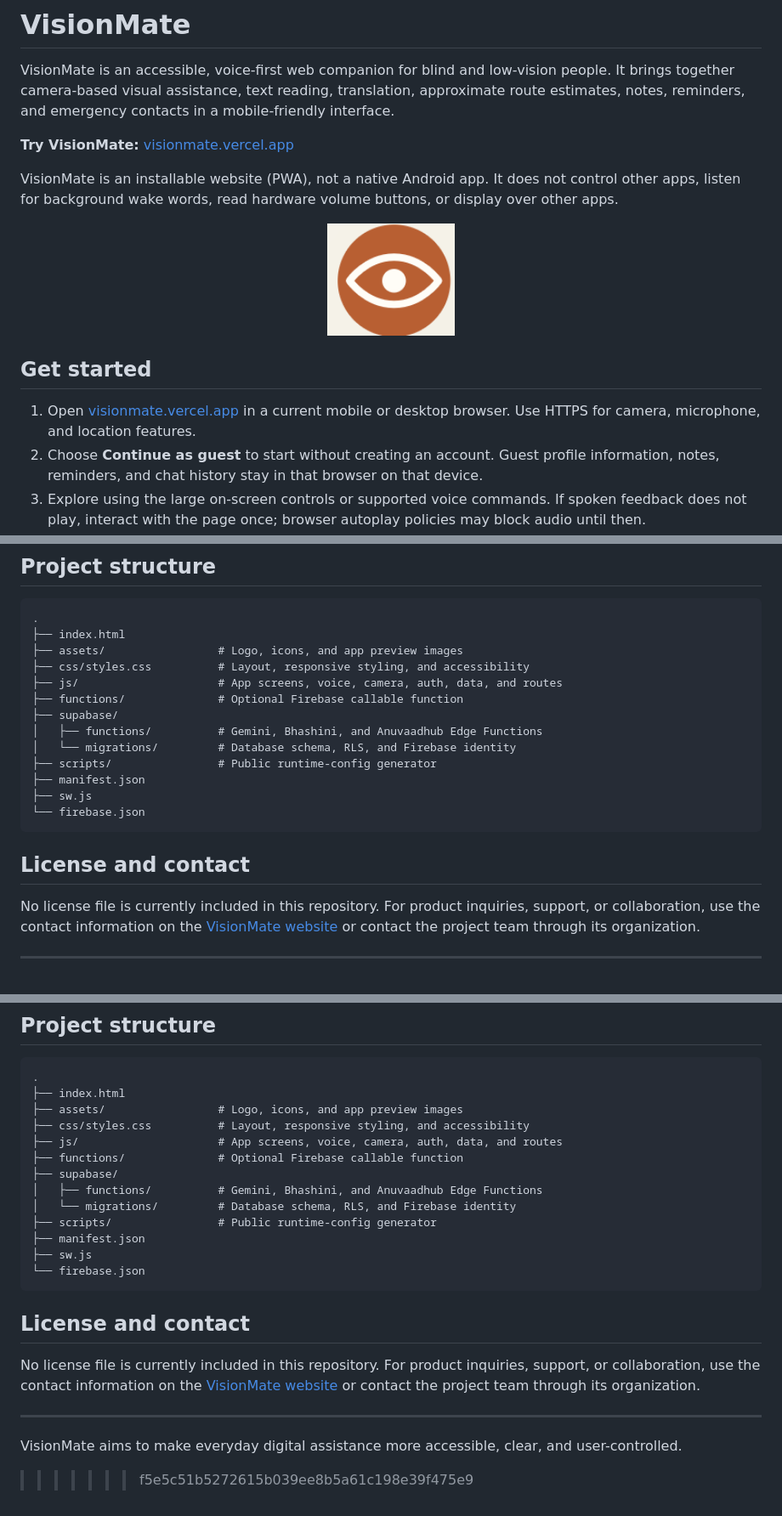
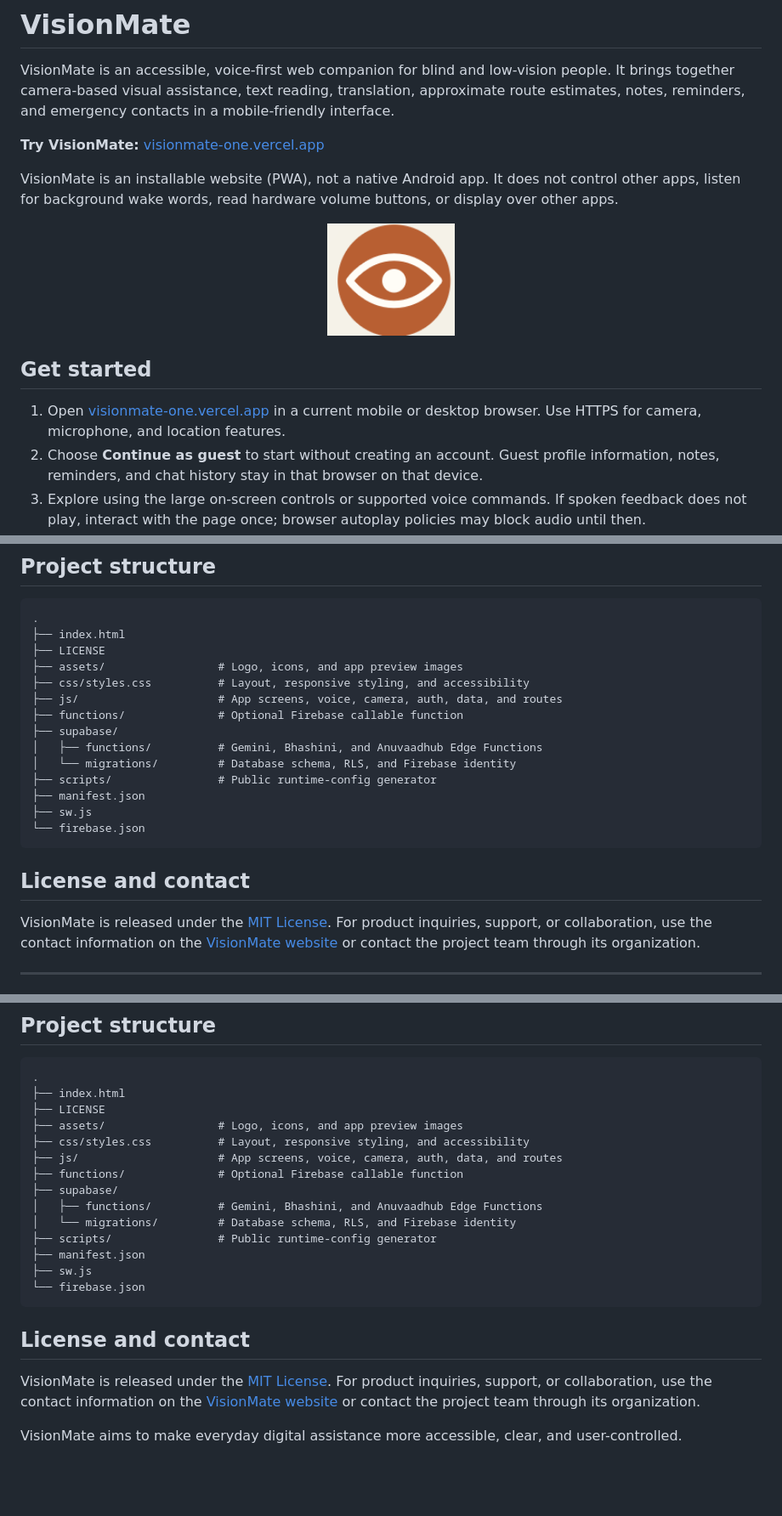
Before and after one commit to ZAHEER-R/visionmate, a Markdown page: README.md, 3 parts joined by grey strips. Shown at 85% size. Rendered like a GitHub page; blank space fills up the shorter version.

````diff
--- a/README.md
+++ b/README.md
@@ -3,7 +3,7 @@
 
 VisionMate is an accessible, voice-first web companion for blind and low-vision people. It brings together camera-based visual assistance, text reading, translation, approximate route estimates, notes, reminders, and emergency contacts in a mobile-friendly interface.
 
-**Try VisionMate:** [visionmate.vercel.app](https://visionmate.vercel.app)
+**Try VisionMate:** [visionmate-one.vercel.app](https://visionmate-one.vercel.app)
 
 VisionMate is an installable website (PWA), not a native Android app. It does not control other apps, listen for background wake words, read hardware volume buttons, or display over other apps.
 
@@ -13,7 +13,7 @@ VisionMate is an installable website (PWA), not a native Android app. It does no
 
 ## Get started
 
-1. Open [visionmate.vercel.app](https://visionmate.vercel.app) in a current mobile or desktop browser. Use HTTPS for camera, microphone, and location features.
+1. Open [visionmate-one.vercel.app](https://visionmate-one.vercel.app) in a current mobile or desktop browser. Use HTTPS for camera, microphone, and location features.
 2. Choose **Continue as guest** to start without creating an account. Guest profile information, notes, reminders, and chat history stay in that browser on that device.
 3. Explore using the large on-screen controls or supported voice commands. If spoken feedback does not play, interact with the page once; browser autoplay policies may block audio until then.
 4. Sign in from **Me** only if account sync is configured and you want your information associated with an account.
@@ -126,6 +135,7 @@ This repository can be deployed as a static site to Vercel or Firebase Hosting.
 ```text
 .
 ├── index.html
+├── LICENSE
 ├── assets/                 # Logo, icons, and app preview images
 ├── css/styles.css          # Layout, responsive styling, and accessibility
 ├── js/                     # App screens, voice, camera, auth, data, and routes
@@ -141,7 +151,7 @@ This repository can be deployed as a static site to Vercel or Firebase Hosting.
 
 ## License and contact
 
-No license file is currently included in this repository. For product inquiries, support, or collaboration, use the contact information on the [VisionMate website](https://visionmate.vercel.app) or contact the project team through its organization.
+VisionMate is released under the [MIT License](./LICENSE). For product inquiries, support, or collaboration, use the contact information on the [VisionMate website](https://visionmate.vercel.app) or contact the project team through its organization.
 
 ---
 
@@ -274,6 +293,7 @@ This repository can be deployed as a static site to Vercel or Firebase Hosting.
 ```text
 .
 ├── index.html
+├── LICENSE
 ├── assets/                 # Logo, icons, and app preview images
 ├── css/styles.css          # Layout, responsive styling, and accessibility
 ├── js/                     # App screens, voice, camera, auth, data, and routes
@@ -289,9 +309,8 @@ This repository can be deployed as a static site to Vercel or Firebase Hosting.
 
 ## License and contact
 
-No license file is currently included in this repository. For product inquiries, support, or collaboration, use the contact information on the [VisionMate website](https://visionmate.vercel.app) or contact the project team through its organization.
+VisionMate is released under the [MIT License](./LICENSE). For product inquiries, support, or collaboration, use the contact information on the
+[VisionMate website](https://visionmate-one.vercel.app) or contact the project team through its organization.
 
----
 
 VisionMate aims to make everyday digital assistance more accessible, clear, and user-controlled.
->>>>>>> f5e5c51b5272615b039ee8b5a61c198e39f475e9
````
Also changed, not shown: other parts of README.md (+48 -30 lines).
